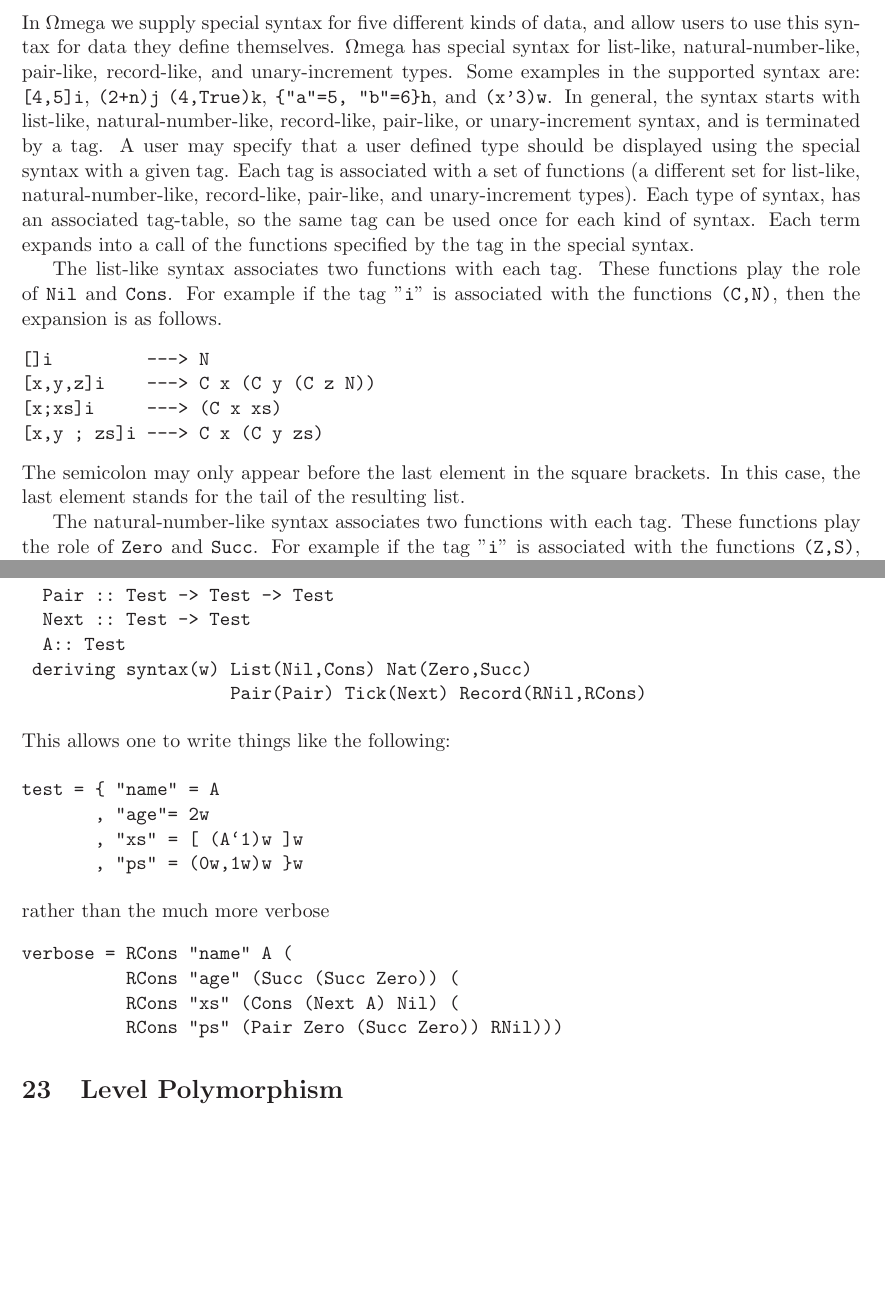
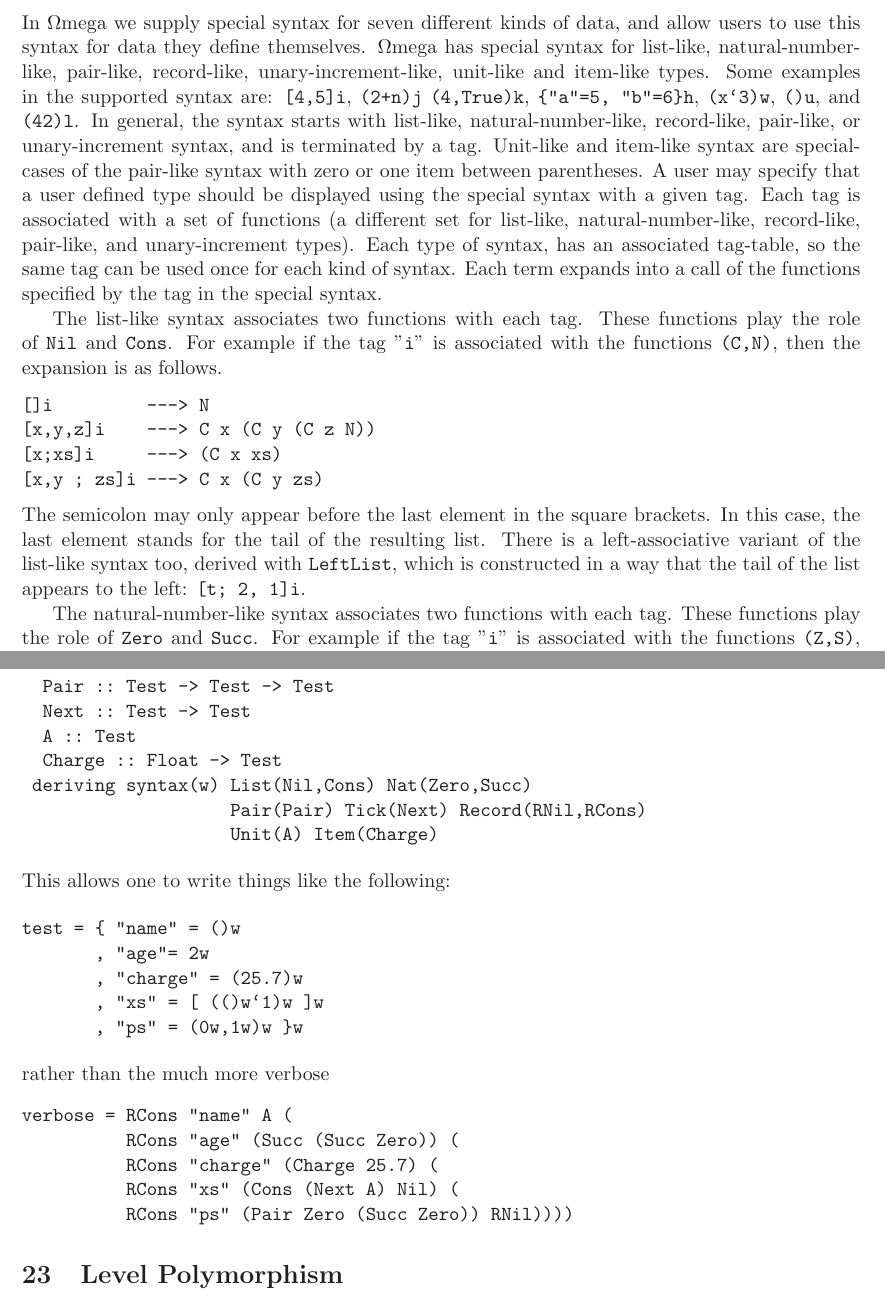
Before and after one commit to google-code-export/omega, a LaTeX document (doc/OmegaManual.tex): two parts of pages 30 and 35 of 42, joined at a grey line, cut so that both start at the same text, the shorter picture padded with empty space. Compiled offline with LaTeX, dvips and Ghostscript.

Commit message:
document LeftList, Unit and Item syntax extensions

```diff
--- a/doc/OmegaManual.tex
+++ b/doc/OmegaManual.tex
@@ -1584,15 +1584,17 @@ heterogeneous tuples. For example, in Haskell lists are often
 written with bracketed syntax, \verb+[1,2,3]+, rather than a constructor function syntax, \verb+(Cons 1 (Cons 2 (Cons 3 Nil)))+, and
 tuples are often written as \verb+(5,"abc")+ and \verb+(2,True,[])+
 rather than \verb+(Pair 5 "abc")+ and \verb+(Triple 2 True [])+. In \om\
-we supply special syntax for five different kinds of data, and allow users to
+we supply special syntax for seven different kinds of data, and allow users to
 use this syntax for data they define themselves. \om\ has
-special syntax for list-like, natural-number-like, pair-like, record-like, and unary-increment types.
+special syntax for list-like, natural-number-like, pair-like, record-like,
+unary-increment-like, unit-like and item-like types.
 Some examples in the supported syntax are: \verb+[4,5]i+, \verb|(2+n)j|
-\verb+(4,True)k+, \verb+{"a"=5, "b"=6}h+, and \verb+(x'3)w+. In general, the syntax starts
-with list-like, natural-number-like, record-like, pair-like, or unary-increment syntax,
-and is terminated by a tag. A user may specify that
-a user defined type should be displayed using the special syntax with a given tag. Each
-tag is associated with a set of functions (a different set for
+\verb+(4,True)k+, \verb+{"a"=5, "b"=6}h+, \verb+(x`3)w+, \verb+()u+, and \verb+(42)l+.
+In general, the syntax starts with list-like, natural-number-like, record-like, pair-like,
+or unary-increment syntax, and is terminated by a tag. Unit-like and item-like syntax are
+specialcases of the pair-like syntax with zero or one item between parentheses. A user
+may specify that a user defined type should be displayed using the special syntax with
+a given tag. Each tag is associated with a set of functions (a different set for
 list-like, natural-number-like, record-like, pair-like, and unary-increment types).
 Each type of syntax, has an associated tag-table, so the same tag can be used once for
 each kind of syntax. Each
@@ -1611,7 +1613,9 @@ the functions {\tt (C,N)}, then the expansion is as follows.
 \end{verbatim}
 \noindent
 The semicolon may only appear before the last element in the square brackets.
-In this case, the last element stands for the tail of the resulting list.
+In this case, the last element stands for the tail of the resulting list. There
+is a left-associative variant of the list-like syntax too, derived with \verb+LeftList+,
+which is constructed in a way that the tail of the list appears to the left: \verb+[t; 2, 1]i+.
 
 The natural-number-like syntax associates two functions with each
 tag. These functions play the role of {\tt Zero} and {\tt Succ}.
@@ -1891,24 +1902,28 @@ data Test:: *0 where
   Succ :: Test -> Test
   Pair :: Test -> Test -> Test
   Next :: Test -> Test
-  A:: Test
+  A :: Test
+  Charge :: Float -> Test
  deriving syntax(w) List(Nil,Cons) Nat(Zero,Succ)
                     Pair(Pair) Tick(Next) Record(RNil,RCons)
+                    Unit(A) Item(Charge)
 \end{verbatim}
 This allows one to write things like the following:
 
 \begin{verbatim}
-test = { "name" = A
+test = { "name" = ()w
        , "age"= 2w
-       , "xs" = [ (A`1)w ]w
+       , "charge" = (25.7)w
+       , "xs" = [ (()w`1)w ]w
        , "ps" = (0w,1w)w }w
 \end{verbatim}
 rather than the much more verbose
 \begin{verbatim}
 verbose = RCons "name" A (
           RCons "age" (Succ (Succ Zero)) (
+          RCons "charge" (Charge 25.7) (
           RCons "xs" (Cons (Next A) Nil) (
-          RCons "ps" (Pair Zero (Succ Zero)) RNil)))
+          RCons "ps" (Pair Zero (Succ Zero)) RNil))))
 \end{verbatim}
 
 
```
Also changed, not shown: doc/OmegaManual.tex (13 more changed lines).
